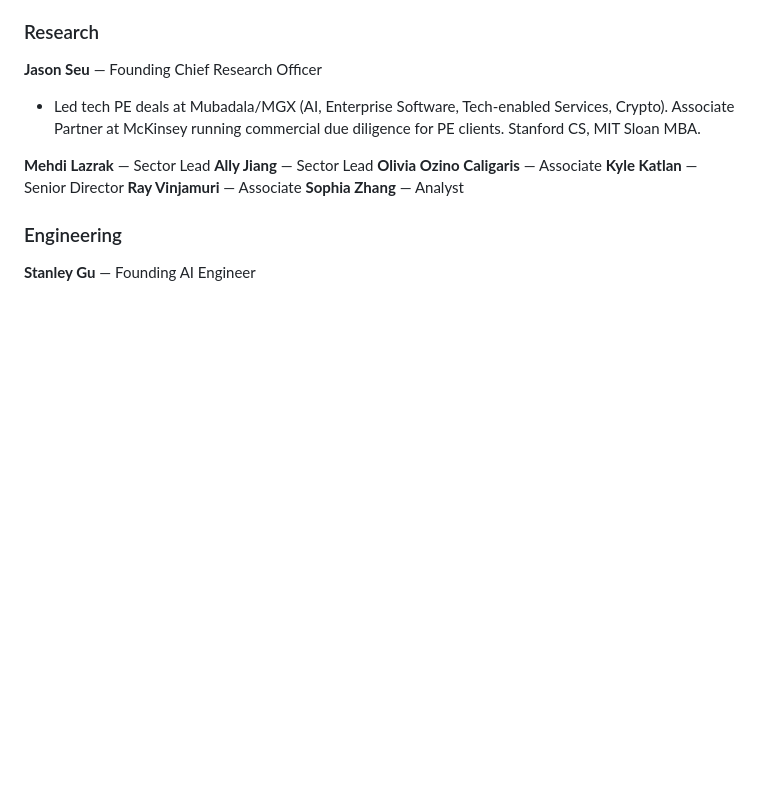
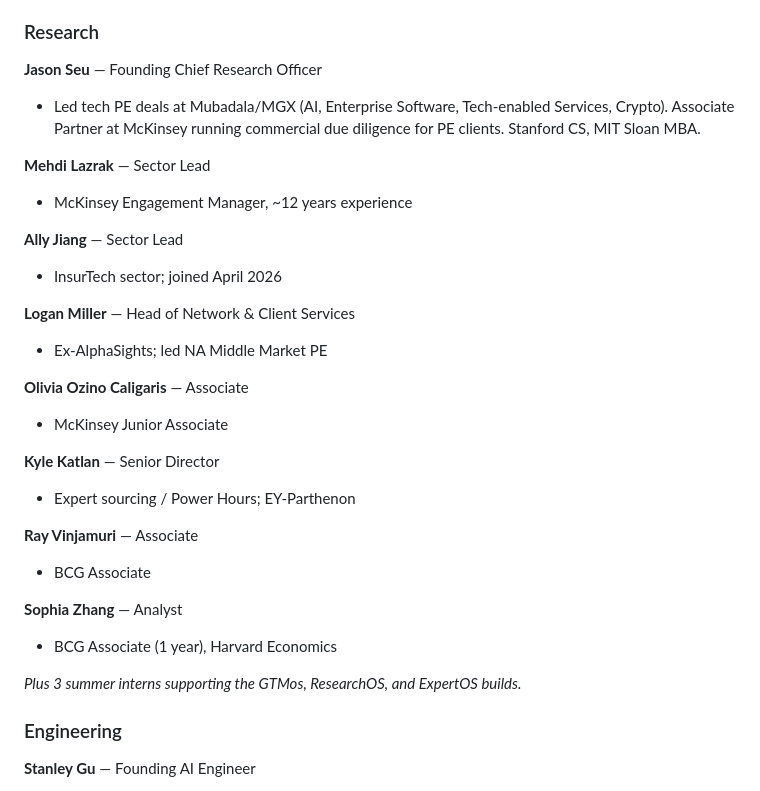
Before and after one commit to altisvc/claude-skills, a Markdown page: about-altis.md, the part around the change. Rendered like a GitHub page; blank space fills up the shorter version.

Commit message:
about-altis: sync research roster to current team
Add Logan Miller (Head of Network & Client Services), restore team bios, add
summer-interns line. Brings the public teammate doc in line with the canonical
wiki version (chris-altisbrain 03-research/wiki/about-altis.md).

Co-Authored-By: Claude Opus 4.8 <noreply@anthropic.com>

```diff
--- a/about-altis.md
+++ b/about-altis.md
@@ -78,11 +78,27 @@ From there:
 - Led tech PE deals at Mubadala/MGX (AI, Enterprise Software, Tech-enabled Services, Crypto). Associate Partner at McKinsey running commercial due diligence for PE clients. Stanford CS, MIT Sloan MBA.
 
 **Mehdi Lazrak** — Sector Lead
+- McKinsey Engagement Manager, ~12 years experience
+
 **Ally Jiang** — Sector Lead
+- InsurTech sector; joined April 2026
+
+**Logan Miller** — Head of Network & Client Services
+- Ex-AlphaSights; led NA Middle Market PE
+
 **Olivia Ozino Caligaris** — Associate
+- McKinsey Junior Associate
+
 **Kyle Katlan** — Senior Director
+- Expert sourcing / Power Hours; EY-Parthenon
+
 **Ray Vinjamuri** — Associate
+- BCG Associate
+
 **Sophia Zhang** — Analyst
+- BCG Associate (1 year), Harvard Economics
+
+*Plus 3 summer interns supporting the GTMos, ResearchOS, and ExpertOS builds.*
 
 ### Engineering
 
```
